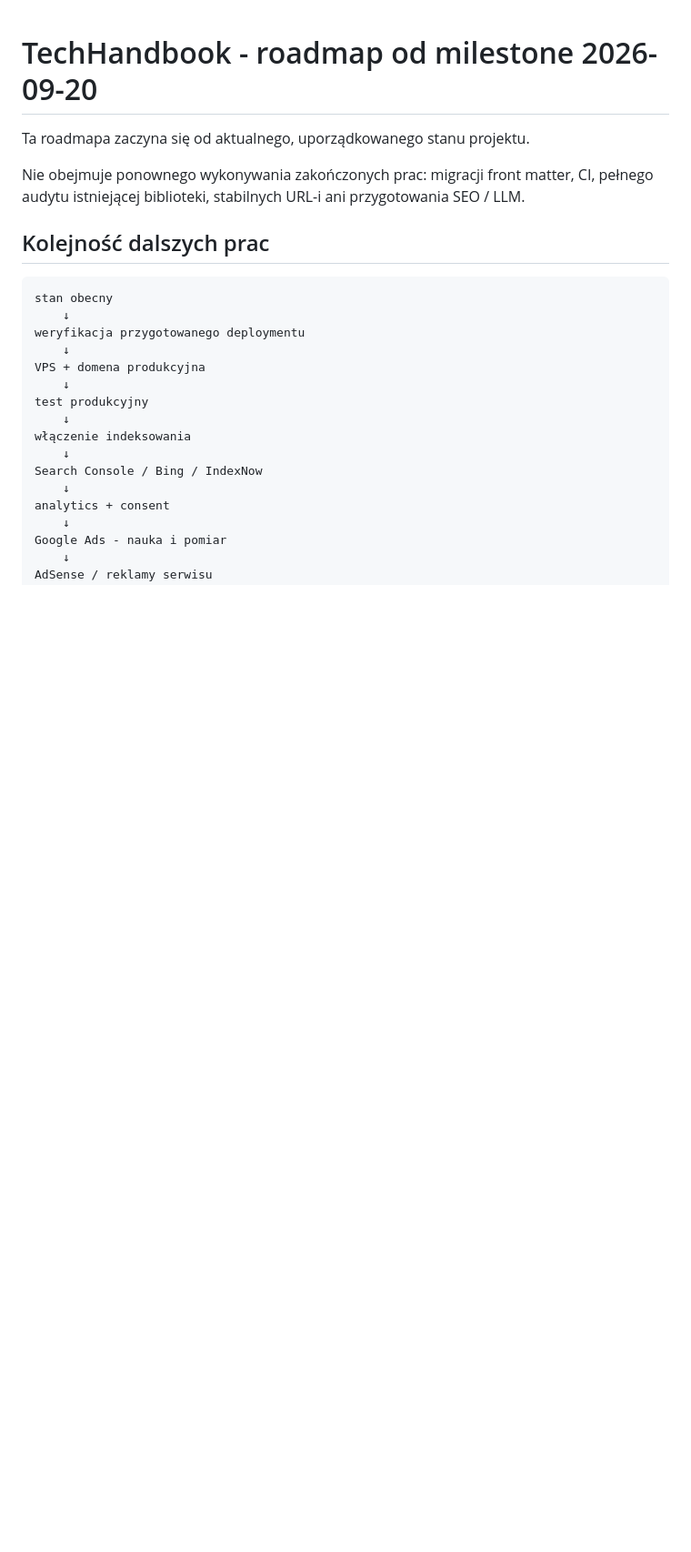
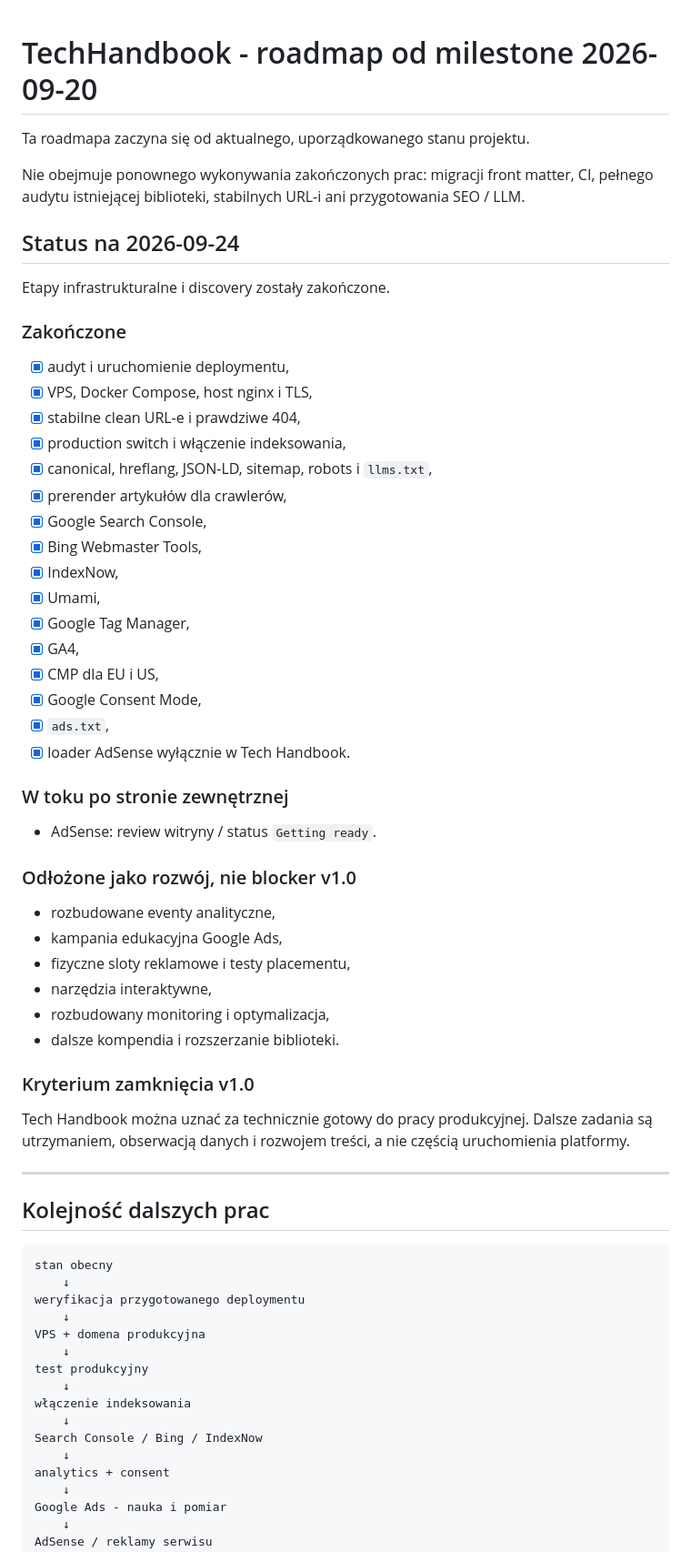
Before and after one commit to karolkozinski/techhandbook, a Markdown page: ROADMAP.md, the part around one of its changes. Shown at 91% size. Drawn GitHub-style; blank space fills up the shorter version.

Commit message:
docs: close launch roadmap and mark production status

```diff
--- a/ROADMAP.md
+++ b/ROADMAP.md
@@ -3,6 +3,49 @@
 Ta roadmapa zaczyna się od aktualnego, uporządkowanego stanu projektu.
 
 Nie obejmuje ponownego wykonywania zakończonych prac: migracji front matter, CI, pełnego audytu istniejącej biblioteki, stabilnych URL-i ani przygotowania SEO / LLM.
+
+
+## Status na 2026-09-24
+
+Etapy infrastrukturalne i discovery zostały zakończone.
+
+### Zakończone
+
+- [x] audyt i uruchomienie deploymentu,
+- [x] VPS, Docker Compose, host nginx i TLS,
+- [x] stabilne clean URL-e i prawdziwe 404,
+- [x] production switch i włączenie indeksowania,
+- [x] canonical, hreflang, JSON-LD, sitemap, robots i `llms.txt`,
+- [x] prerender artykułów dla crawlerów,
+- [x] Google Search Console,
+- [x] Bing Webmaster Tools,
+- [x] IndexNow,
+- [x] Umami,
+- [x] Google Tag Manager,
+- [x] GA4,
+- [x] CMP dla EU i US,
+- [x] Google Consent Mode,
+- [x] `ads.txt`,
+- [x] loader AdSense wyłącznie w Tech Handbook.
+
+### W toku po stronie zewnętrznej
+
+- AdSense: review witryny / status `Getting ready`.
+
+### Odłożone jako rozwój, nie blocker v1.0
+
+- rozbudowane eventy analityczne,
+- kampania edukacyjna Google Ads,
+- fizyczne sloty reklamowe i testy placementu,
+- narzędzia interaktywne,
+- rozbudowany monitoring i optymalizacja,
+- dalsze kompendia i rozszerzanie biblioteki.
+
+### Kryterium zamknięcia v1.0
+
+Tech Handbook można uznać za technicznie gotowy do pracy produkcyjnej. Dalsze zadania są utrzymaniem, obserwacją danych i rozwojem treści, a nie częścią uruchomienia platformy.
+
+---
 
 ## Kolejność dalszych prac
 
```
Also changed, not shown: other parts of ROADMAP.md (+5 -3 lines).
